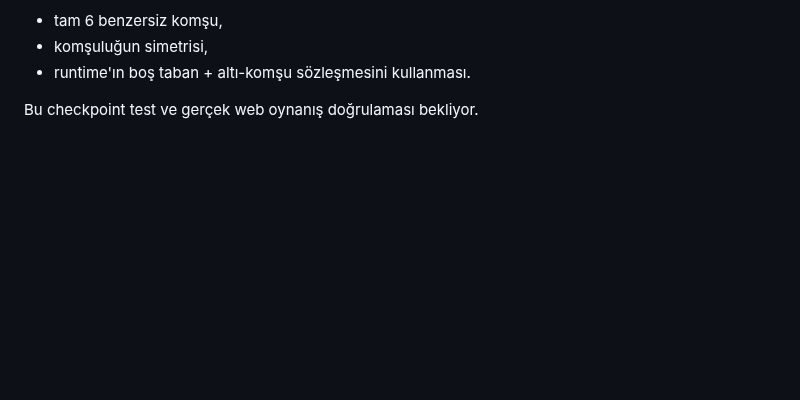
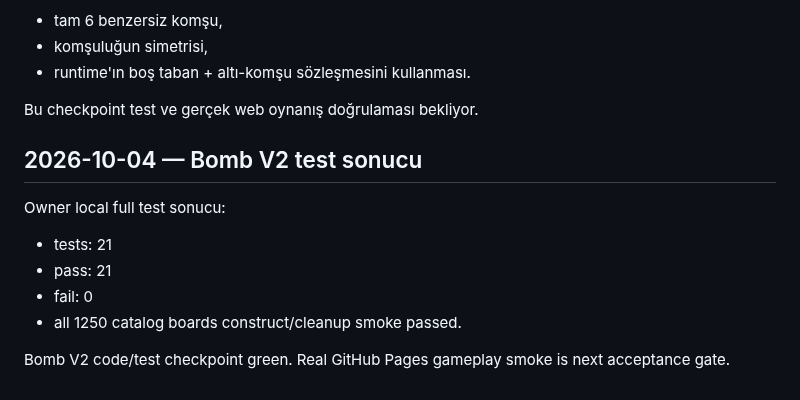
Before and after one commit to kelacumelam-cyber/Hexiva, a Markdown page: PROJECT_STATE.md, the part around the change. Drawn GitHub-style; blank space fills up the shorter version.

Commit message:
docs: record Bomb V2 green test result

```diff
--- a/PROJECT_STATE.md
+++ b/PROJECT_STATE.md
@@ -867,3 +867,13 @@ Yeni tests/bomb-v2.test.cjs:
 - runtime'ın boş taban + altı-komşu sözleşmesini kullanması.
 
 Bu checkpoint test ve gerçek web oynanış doğrulaması bekliyor.
+
+
+## 2026-10-04 — Bomb V2 test sonucu
+Owner local full test sonucu:
+- tests: 21
+- pass: 21
+- fail: 0
+- all 1250 catalog boards construct/cleanup smoke passed.
+
+Bomb V2 code/test checkpoint green. Real GitHub Pages gameplay smoke is next acceptance gate.
```
